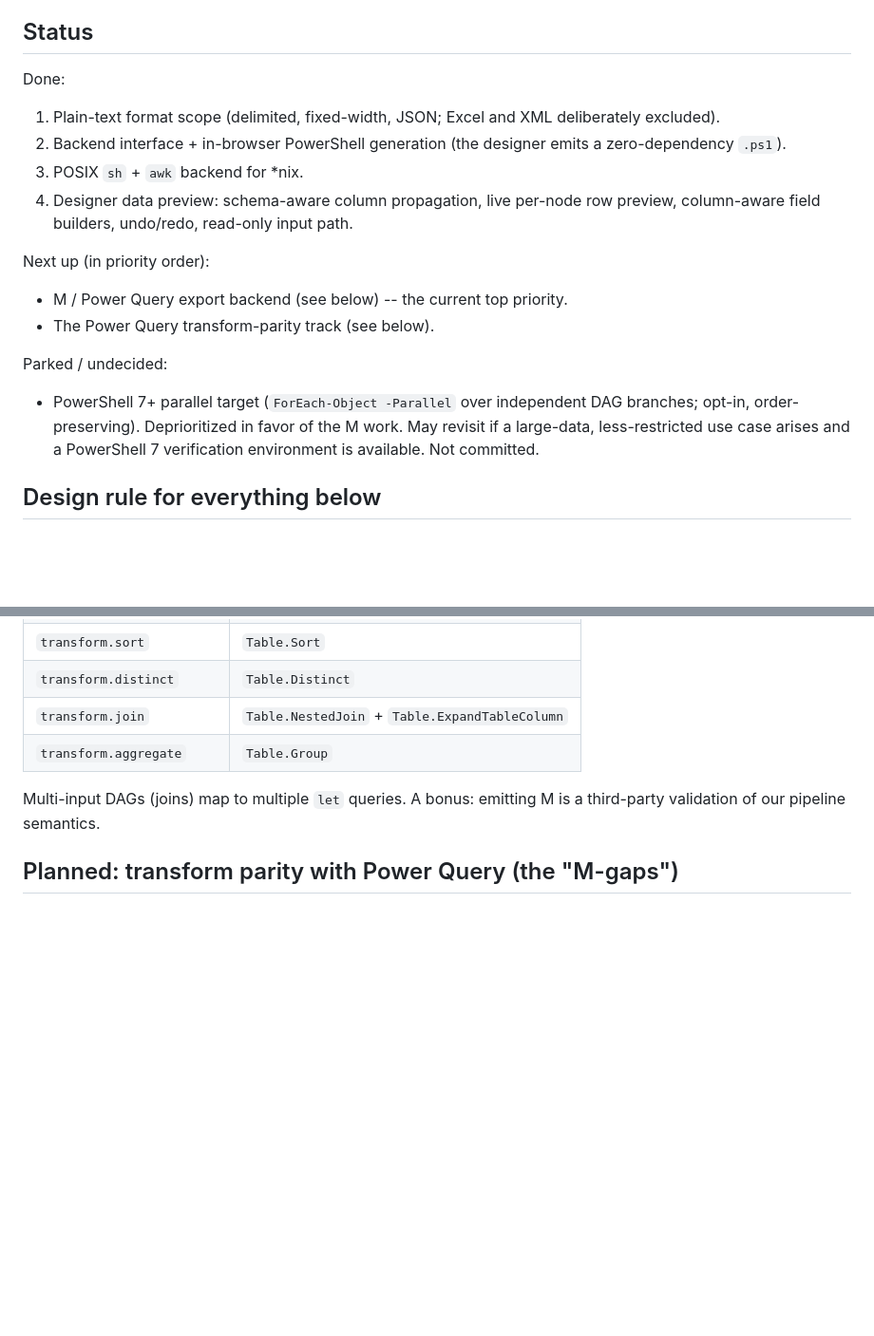
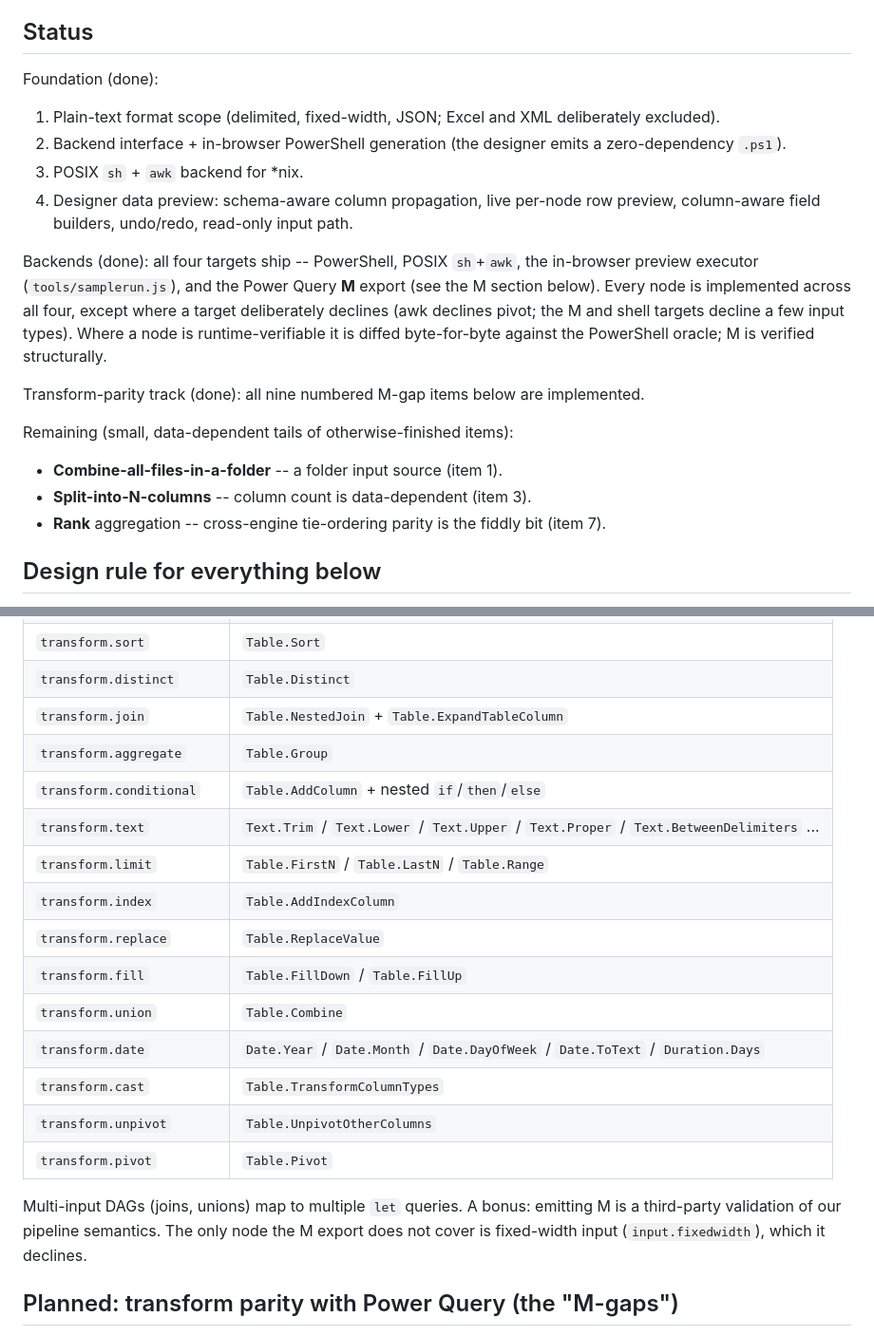
Before and after one commit to opieeipo/PSPipeline, a Markdown page: docs/roadmap.md, 2 parts joined by grey strips. Shown at 95% size. GitHub-like rendering; blank space fills up the shorter version.

```diff
--- a/docs/roadmap.md
+++ b/docs/roadmap.md
@@ -8,18 +8,25 @@ never do.
 
 ## Status
 
-Done:
+Foundation (done):
 1. Plain-text format scope (delimited, fixed-width, JSON; Excel and XML deliberately excluded).
 2. Backend interface + in-browser PowerShell generation (the designer emits a zero-dependency `.ps1`).
 3. POSIX `sh` + `awk` backend for *nix.
 4. Designer data preview: schema-aware column propagation, live per-node row preview, column-aware field builders, undo/redo, read-only input path.
 
-Next up (in priority order):
-- M / Power Query export backend (see below) -- the current top priority.
-- The Power Query transform-parity track (see below).
+Backends (done): all four targets ship -- PowerShell, POSIX `sh`+`awk`, the in-browser
+preview executor (`tools/samplerun.js`), and the Power Query **M** export (see the M section
+below). Every node is implemented across all four, except where a target deliberately declines
+(awk declines pivot; the M and shell targets decline a few input types). Where a node is
+runtime-verifiable it is diffed byte-for-byte against the PowerShell oracle; M is verified
+structurally.
 
-Parked / undecided:
-- PowerShell 7+ parallel target (`ForEach-Object -Parallel` over independent DAG branches; opt-in, order-preserving). Deprioritized in favor of the M work. May revisit if a large-data, less-restricted use case arises and a PowerShell 7 verification environment is available. Not committed.
+Transform-parity track (done): all nine numbered M-gap items below are implemented.
+
+Remaining (small, data-dependent tails of otherwise-finished items):
+- **Combine-all-files-in-a-folder** -- a folder input source (item 1).
+- **Split-into-N-columns** -- column count is data-dependent (item 3).
+- **Rank** aggregation -- cross-engine tie-ordering parity is the fiddly bit (item 7).
 
 ## Design rule for everything below
 
@@ -62,9 +69,21 @@ Most nodes map almost directly:
 | `transform.distinct` | `Table.Distinct` |
 | `transform.join` | `Table.NestedJoin` + `Table.ExpandTableColumn` |
 | `transform.aggregate` | `Table.Group` |
+| `transform.conditional` | `Table.AddColumn` + nested `if`/`then`/`else` |
+| `transform.text` | `Text.Trim` / `Text.Lower` / `Text.Upper` / `Text.Proper` / `Text.BetweenDelimiters` ... |
+| `transform.limit` | `Table.FirstN` / `Table.LastN` / `Table.Range` |
+| `transform.index` | `Table.AddIndexColumn` |
+| `transform.replace` | `Table.ReplaceValue` |
+| `transform.fill` | `Table.FillDown` / `Table.FillUp` |
+| `transform.union` | `Table.Combine` |
+| `transform.date` | `Date.Year` / `Date.Month` / `Date.DayOfWeek` / `Date.ToText` / `Duration.Days` |
+| `transform.cast` | `Table.TransformColumnTypes` |
+| `transform.unpivot` | `Table.UnpivotOtherColumns` |
+| `transform.pivot` | `Table.Pivot` |
 
-Multi-input DAGs (joins) map to multiple `let` queries. A bonus: emitting M is a
-third-party validation of our pipeline semantics.
+Multi-input DAGs (joins, unions) map to multiple `let` queries. A bonus: emitting M is a
+third-party validation of our pipeline semantics. The only node the M export does not
+cover is fixed-width input (`input.fixedwidth`), which it declines.
 
 ## Planned: transform parity with Power Query (the "M-gaps")
 
```
Also changed, not shown: other parts of docs/roadmap.md (+14 -9 lines), README.md (+25 -5 lines).
